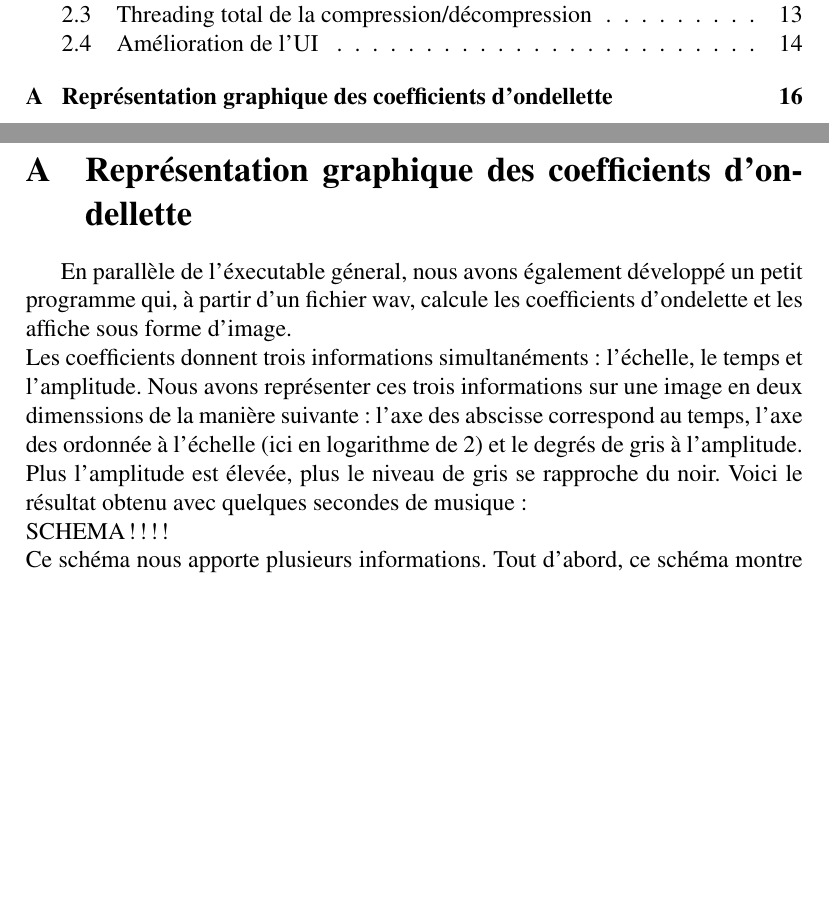
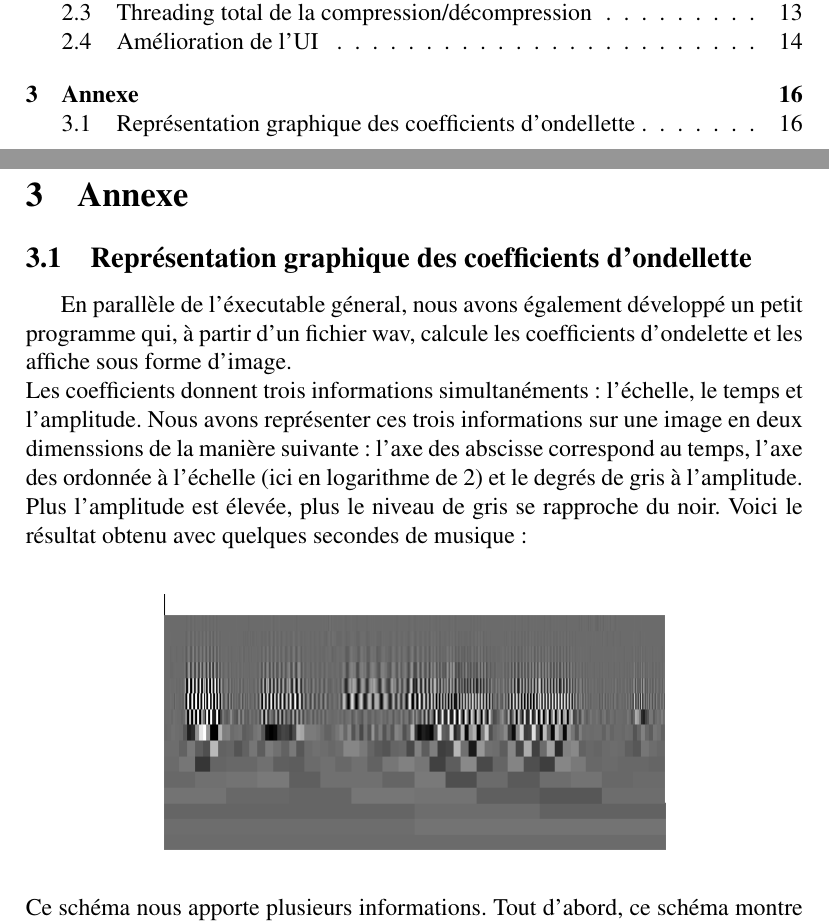
Before and after one commit to xavierd/ihy, a LaTeX document (doc/reports/soutenance1/soutenance1.tex): two parts of pages 3 and 16 of 16, joined at a grey line, cut so that both start at the same text, the shorter picture padded with empty space. Compiled offline with pdfLaTeX.

Commit message:
modif rapport

```diff
--- a/doc/reports/soutenance1/soutenance1.tex
+++ b/doc/reports/soutenance1/soutenance1.tex
@@ -483,8 +483,9 @@ temps et en heure et tout va pour le mieux.\\
 ``Un dernier mot pour la fin? Carotte''\footnote{merci Kamoulox}\\
 
 \newpage
-\appendix
-\section{Représentation graphique des coefficients d'ondellette}
+
+\section{Annexe}
+	\subsection{Représentation graphique des coefficients d'ondellette}
 En parallèle de l'éxecutable géneral, nous avons également développé
 un petit programme qui, à partir d'un fichier wav, calcule les
 coefficients d'ondelette et les affiche sous forme d'image.\\
@@ -495,8 +496,9 @@ informations sur une image en deux dimenssions de la manière suivante
 l'échelle (ici en logarithme de 2) et le degrés de gris à l'amplitude. Plus
 l'amplitude est élevée, plus le niveau de gris se rapproche du noir.
 Voici le résultat obtenu avec quelques secondes de musique :\\
-SCHEMA !!!!
-\\
+\begin{center}
+\includegraphics[scale=0.50]{img/coeffs.png}
+\end{center}
 Ce schéma nous apporte plusieurs informations. Tout d'abord, ce schéma
 montre bien le principe d'incertitide d'Heisenberg. En effet, on
 remarque que pour avoir une précision de plus en plus importante sur
```
Also changed, not shown: doc/reports/soutenance1/img/coeffs.png (added).
